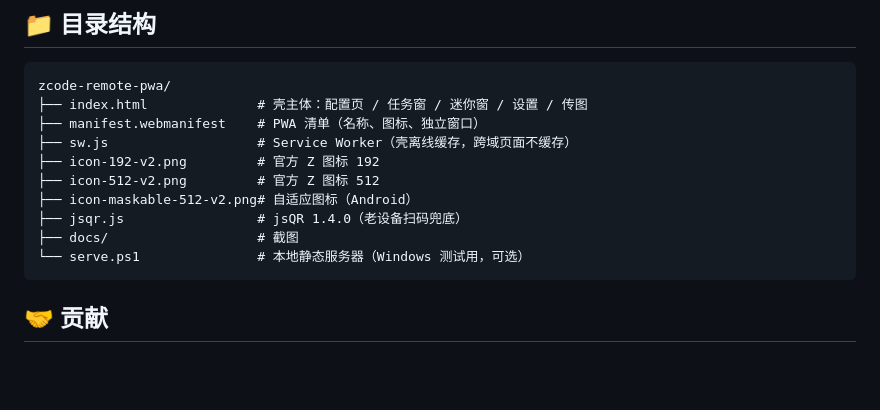
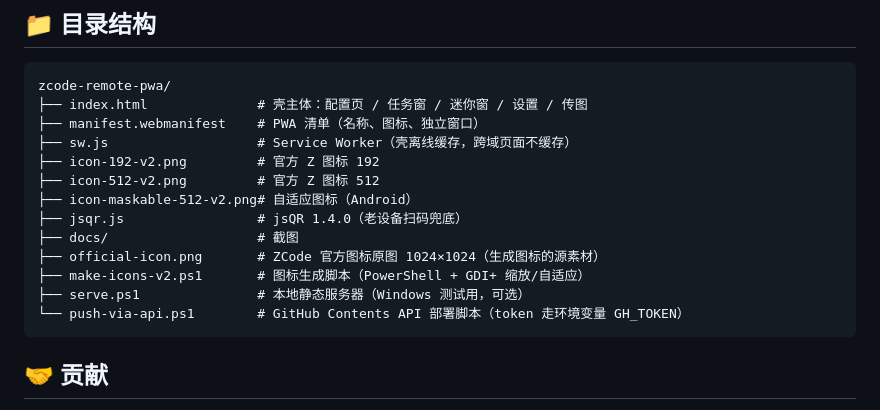
Before and after one commit to zylzyqzz/zcode-remote-pwa, a Markdown page: README.md, the part around the change. GitHub-like rendering; blank space fills up the shorter version.

Commit message:
chore: complete repo packaging (scripts, source icon) + README structure

````diff
--- a/README.md
+++ b/README.md
@@ -151,7 +151,10 @@ zcode-remote-pwa/
 ├── icon-maskable-512-v2.png# 自适应图标（Android）
 ├── jsqr.js                 # jsQR 1.4.0（老设备扫码兜底）
 ├── docs/                   # 截图
-└── serve.ps1               # 本地静态服务器（Windows 测试用，可选）
+├── official-icon.png       # ZCode 官方图标原图 1024×1024（生成图标的源素材）
+├── make-icons-v2.ps1       # 图标生成脚本（PowerShell + GDI+ 缩放/自适应）
+├── serve.ps1               # 本地静态服务器（Windows 测试用，可选）
+└── push-via-api.ps1        # GitHub Contents API 部署脚本（token 走环境变量 GH_TOKEN）
 ```
 
 ## 🤝 贡献
````
